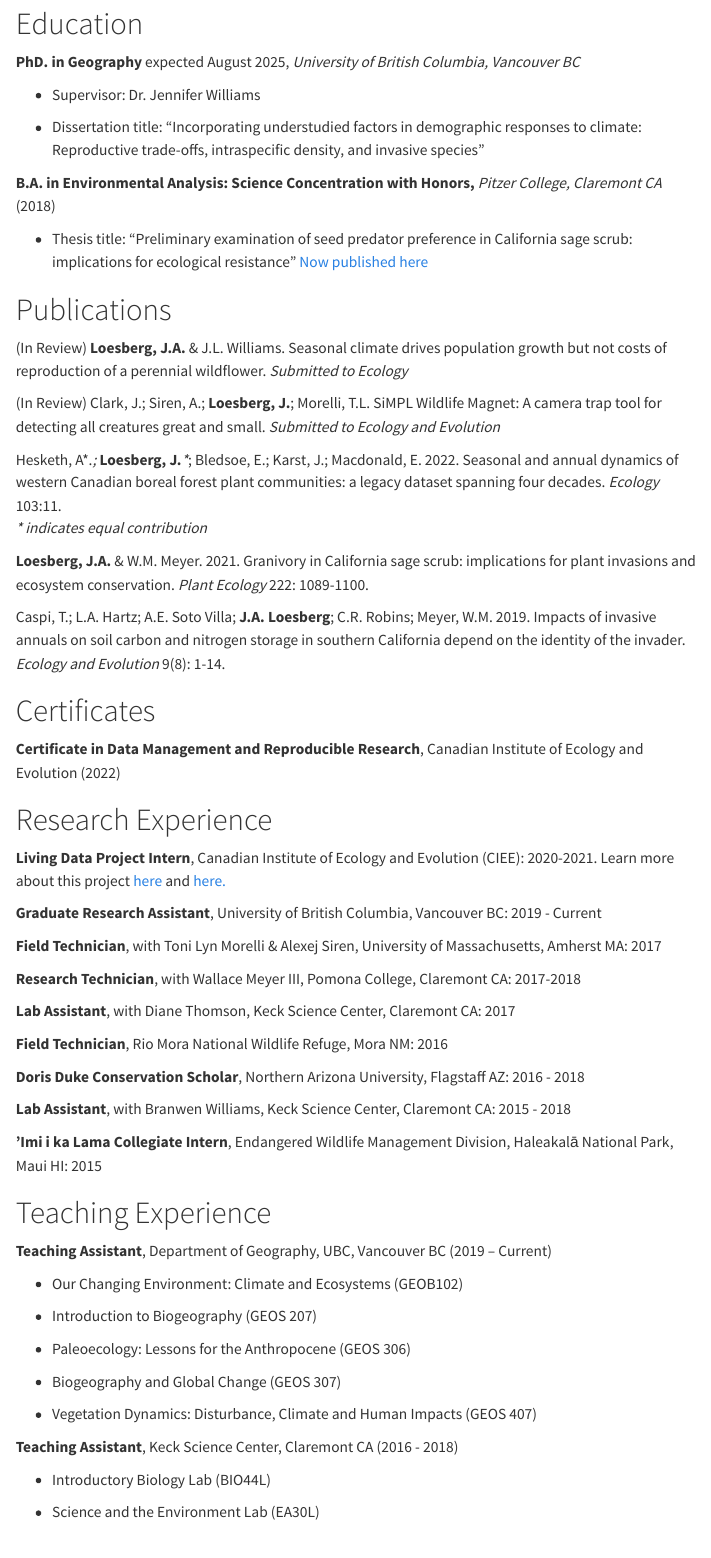
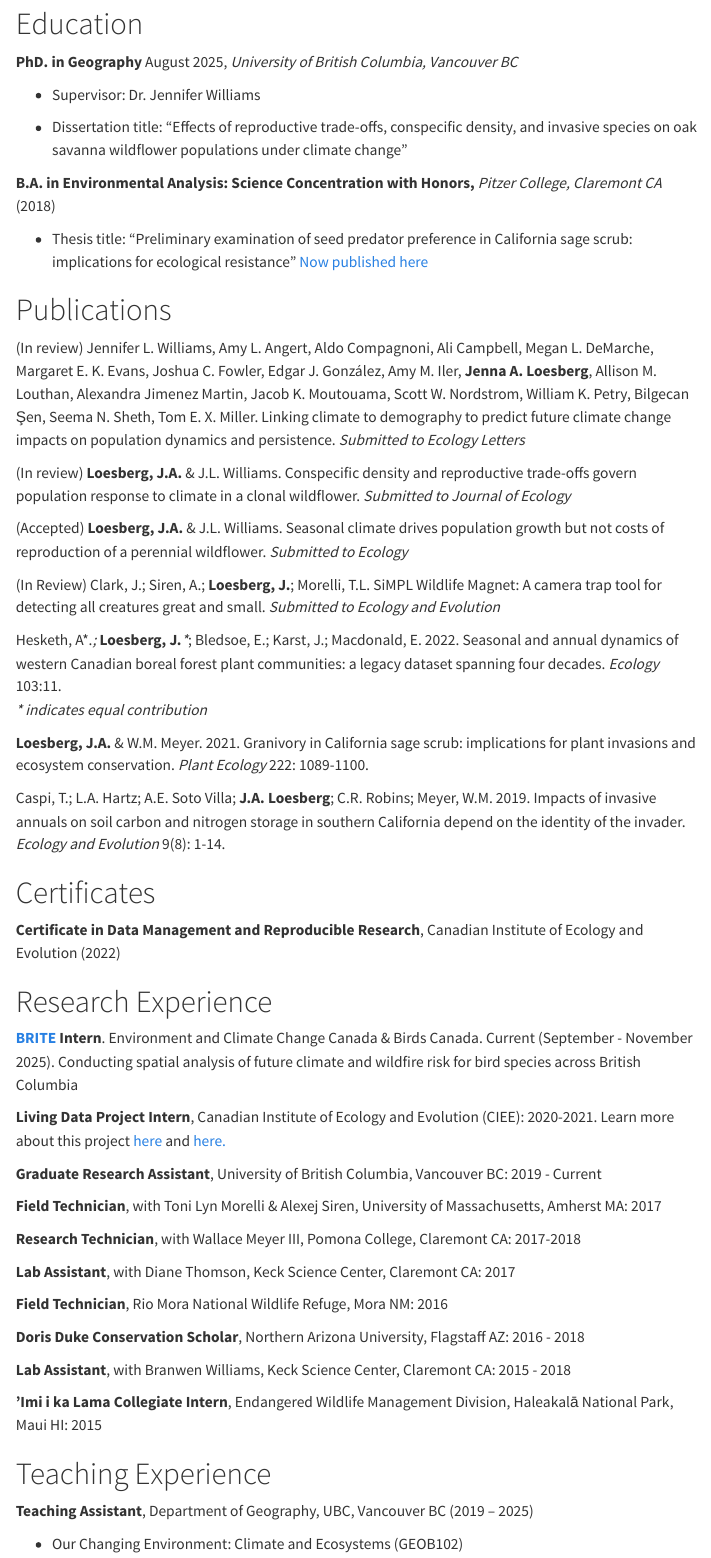
Before and after one commit to jloesberg/jloesberg.github.io, a Quarto document (cv.qmd): the page in a window 1100 px wide, from 110 px down. Rendered offline with R 4.5, knitr and Pandoc in place of Quarto, with nearby package versions; menus at the side of the page are left out.

Commit message:
updated cv

```diff
--- a/cv.qmd
+++ b/cv.qmd
@@ -6,11 +6,11 @@
 
 # Education
 
-**PhD. in Geography** expected August 2025, *University of British Columbia, Vancouver BC*
+**PhD. in Geography** August 2025, *University of British Columbia, Vancouver BC*
 
 -   Supervisor: Dr. Jennifer Williams
 
--   Dissertation title: “Incorporating understudied factors in demographic responses to climate: Reproductive trade-offs, intraspecific density, and invasive species”
+-   Dissertation title: “Effects of reproductive trade-offs, conspecific density, and invasive species on oak savanna wildflower populations under climate change”
 
 **B.A. in Environmental Analysis: Science Concentration with Honors,** *Pitzer College, Claremont CA* (2018)
 
@@ -18,7 +18,11 @@
 
 # Publications
 
-(In Review) **Loesberg, J.A.** & J.L. Williams. Seasonal climate drives population growth but not costs of reproduction of a perennial wildflower. *Submitted to Ecology*
+(In review) Jennifer L. Williams, Amy L. Angert, Aldo Compagnoni, Ali Campbell, Megan L. DeMarche, Margaret E. K. Evans, Joshua C. Fowler, Edgar J. González, Amy M. Iler, **Jenna A. Loesberg**, Allison M. Louthan, Alexandra Jimenez Martin, Jacob K. Moutouama, Scott W. Nordstrom, William K. Petry, Bilgecan Şen, Seema N. Sheth, Tom E. X. Miller. Linking climate to demography to predict future climate change impacts on population dynamics and persistence. *Submitted to Ecology Letters*
+
+(In review) **Loesberg, J.A.** & J.L. Williams. Conspecific density and reproductive trade-offs govern population response to climate in a clonal wildflower. *Submitted to Journal of Ecology*
+
+(Accepted) **Loesberg, J.A.** & J.L. Williams. Seasonal climate drives population growth but not costs of reproduction of a perennial wildflower. *Submitted to Ecology*
 
 (In Review) Clark, J.; Siren, A.; **Loesberg, J.**; Morelli, T.L. SiMPL Wildlife Magnet: A camera trap tool for detecting all creatures great and small. *Submitted to Ecology and Evolution*
 
@@ -34,6 +38,8 @@
 **Certificate in Data Management and Reproducible Research**, Canadian Institute of Ecology and Evolution (2022)
 
 # Research Experience
+
+[**BRITE**](https://biodiversity.ubc.ca/training-and-award-opportunities/brite) **Intern**. Environment and Climate Change Canada & Birds Canada. Current (September - November 2025). Conducting spatial analysis of future climate and wildfire risk for bird species across British Columbia
 
 **Living Data Project Intern**, Canadian Institute of Ecology and Evolution (CIEE): 2020-2021. Learn more about this project [here](https://www.ciee-icee.ca/ldp-stories/the-seasonal-and-annual-dynamics-of-canadian-boreal-forests) and [here.](https://pubmed.ncbi.nlm.nih.gov/35796420/)
 
@@ -55,7 +61,7 @@
 
 # Teaching Experience
 
-**Teaching Assistant**, Department of Geography, UBC, Vancouver BC (2019 – Current)
+**Teaching Assistant**, Department of Geography, UBC, Vancouver BC (2019 – 2025)
 
 -   Our Changing Environment: Climate and Ecosystems (GEOB102)
 
```
Also changed, not shown: index.qmd (+1 -1 lines), publications.qmd (+7 -7 lines), docs/search.json, 3 other files.
